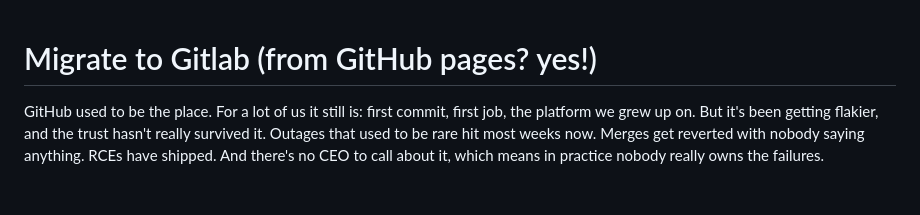
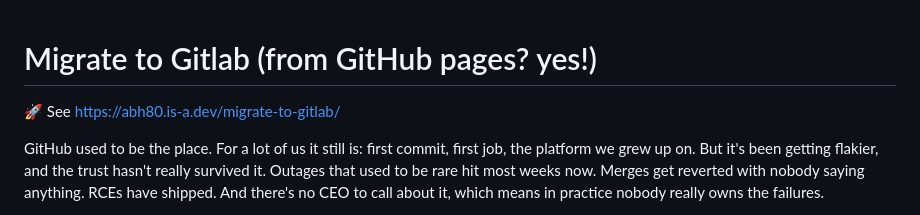
Before and after one commit to abh80/migrate-to-gitlab, a Markdown page: README.md, the part around the change. Drawn GitHub-style; blank space fills up the shorter version.

Commit message:
Add migration link to GitLab in README
Added a link to a migration guide for GitLab.

```diff
--- a/README.md
+++ b/README.md
@@ -1,4 +1,5 @@
 # Migrate to Gitlab (from GitHub pages? yes!)
+🚀 See https://abh80.is-a.dev/migrate-to-gitlab/
 
 GitHub used to be the place. For a lot of us it still is: first commit, first job, the platform we grew up on. But it's been getting flakier, and the trust hasn't really survived it. Outages that used to be rare hit most weeks now. Merges get reverted with nobody saying anything. RCEs have shipped. And there's no CEO to call about it, which means in practice nobody really owns the failures.
 
```
